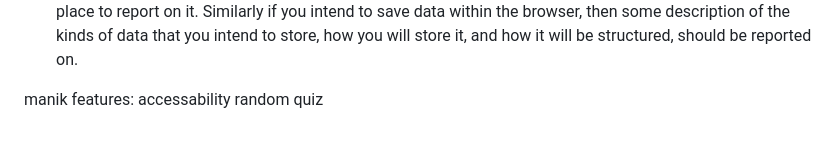
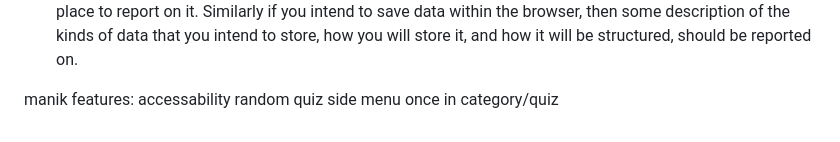
Before and after one commit to ManikKhadiya/webtechg23, a Markdown page: docs/reports/README.MD, the part around the change. GitHub-like rendering.

```diff
--- a/docs/reports/README.MD
+++ b/docs/reports/README.MD
@@ -58,3 +58,4 @@ Your report must include the following:
 manik features:
 accessability
 random quiz
+side menu once in category/quiz
```
